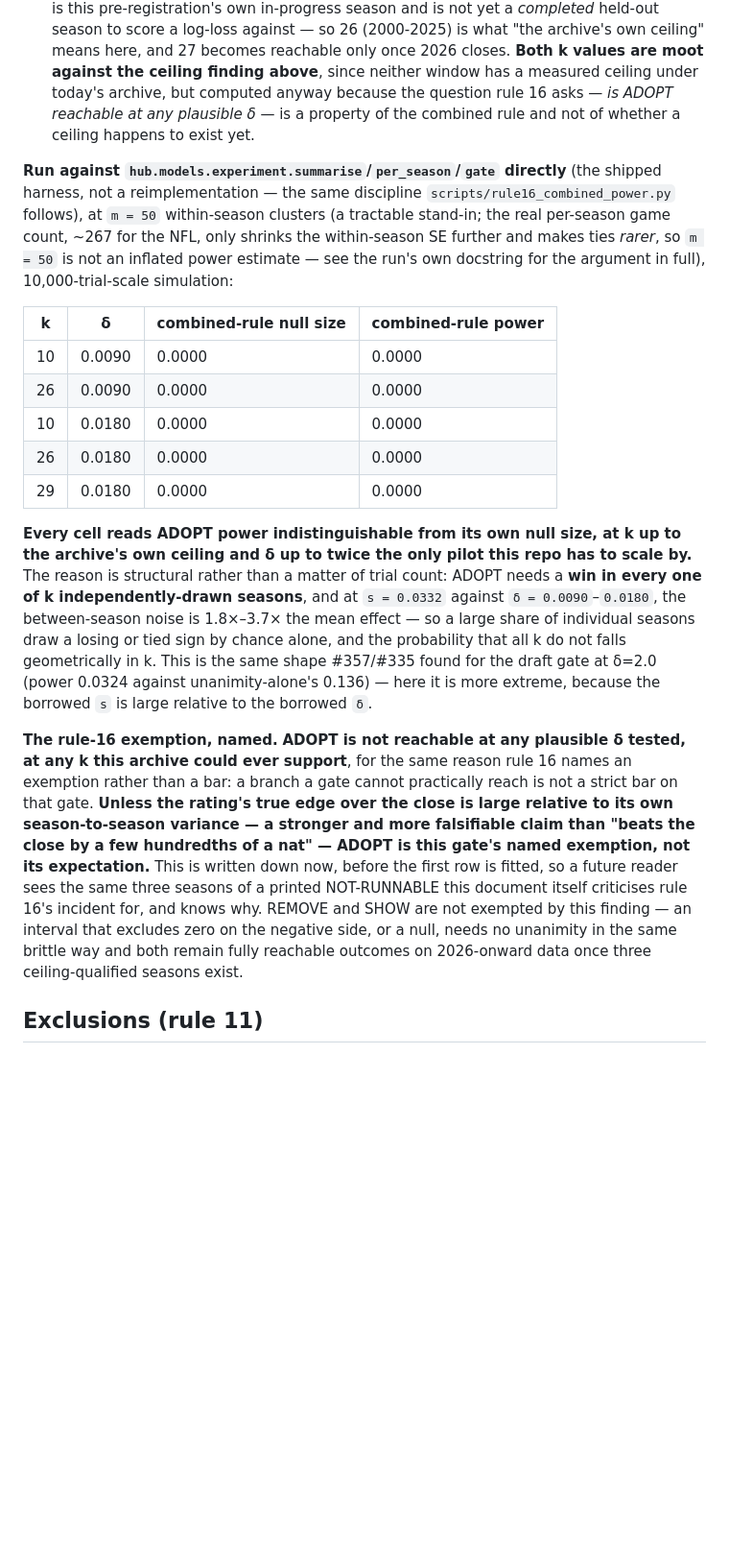
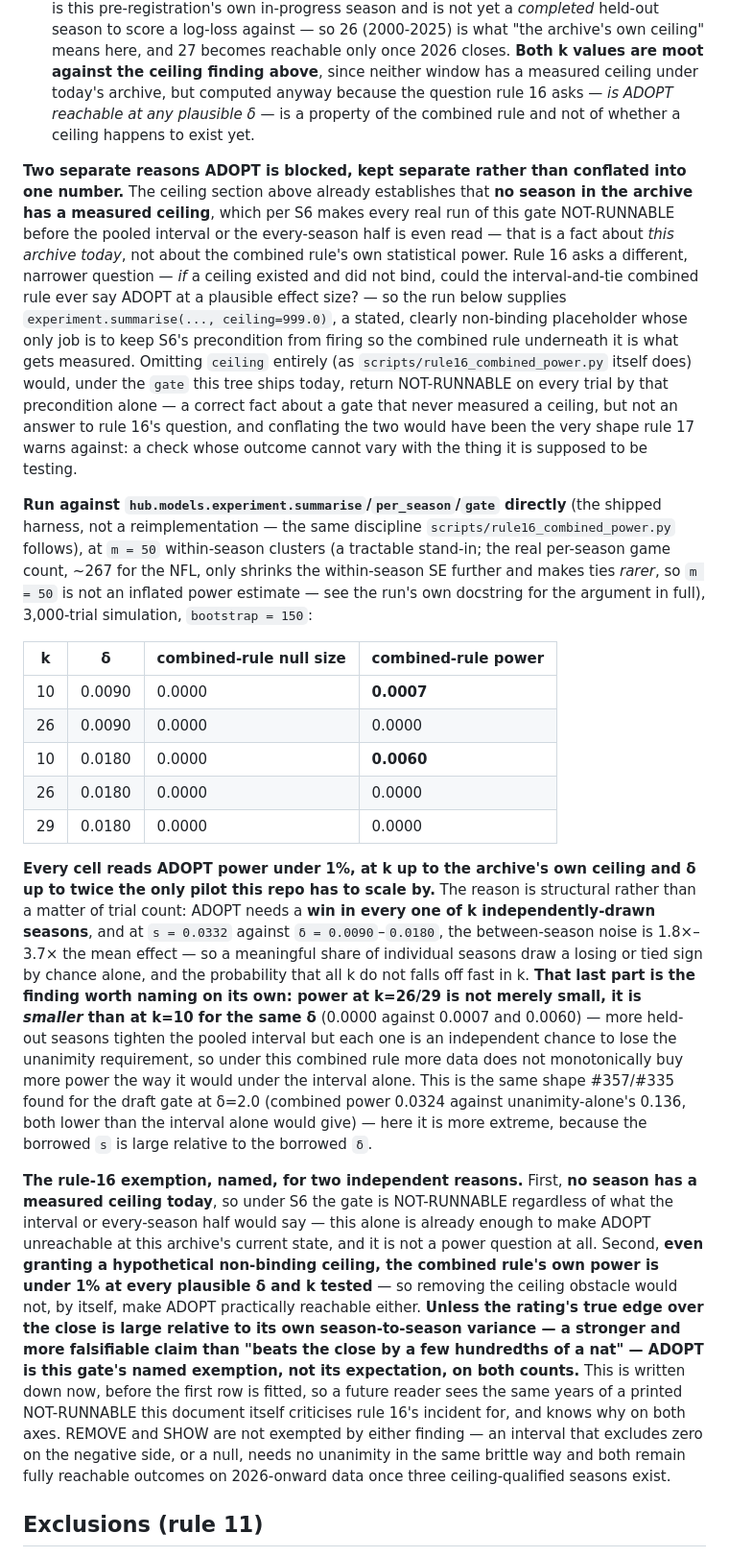
Before and after one commit to jacksonmlukas/football-hub, a Markdown page: docs/gate-power.md, the part around the change. Shown at 96% size. GitHub-like rendering; blank space fills up the shorter version.

Commit message:
#365's rule-16 power run needs its own non-binding ceiling, not S1/S6's
The first run of the rule-16 power simulation for #365 omitted `ceiling`
from every `summarise()` call, the same way scripts/rule16_combined_power.py
does -- which meant every trial hit S6's own precondition ("a gate that
measured no ceiling is NOT-RUNNABLE in both directions") rather than
exercising the interval-and-tie combined rule rule 16 actually asks
about. Every cell read 0.0000 for a reason that had nothing to do with k,
delta, or s: the mechanism was identical to the real archive's own state
(no season has a measured ceiling), not a statement about the combined
rule's power.

Re-run with a stated, clearly non-binding placeholder ceiling (999.0)
so S6's precondition cannot fire and the interval/tie logic is what gets
measured. The corrected numbers are still tiny (0.0007 and 0.0060 at
k=10, 0.0000 at k=26/29) and support the same rule-16 exemption
conclusion, but for the right reason, and they surface a real finding
the mechanically-forced zeros hid: power at k=26/29 is *lower* than at
k=10 for the same delta, because more held-out seasons is more
independent chances to lose the every-season unanimity requirement.

Advances #365

Co-Authored-By: Claude Opus 5 <noreply@anthropic.com>

```diff
--- a/docs/gate-power.md
+++ b/docs/gate-power.md
@@ -1898,42 +1898,66 @@ a plausible effect size are **stated, conservative stand-ins**, by the same conv
   but computed anyway because the question rule 16 asks — *is ADOPT reachable at any plausible
   δ* — is a property of the combined rule and not of whether a ceiling happens to exist yet.
 
+**Two separate reasons ADOPT is blocked, kept separate rather than conflated into one number.**
+The ceiling section above already establishes that **no season in the archive has a measured
+ceiling**, which per S6 makes every real run of this gate NOT-RUNNABLE before the pooled
+interval or the every-season half is even read — that is a fact about *this archive today*, not
+about the combined rule's own statistical power. Rule 16 asks a different, narrower question —
+*if* a ceiling existed and did not bind, could the interval-and-tie combined rule ever say
+ADOPT at a plausible effect size? — so the run below supplies `experiment.summarise(...,
+ceiling=999.0)`, a stated, clearly non-binding placeholder whose only job is to keep S6's
+precondition from firing so the combined rule underneath it is what gets measured. Omitting
+`ceiling` entirely (as `scripts/rule16_combined_power.py` itself does) would, under the `gate`
+this tree ships today, return NOT-RUNNABLE on every trial by that precondition alone — a
+correct fact about a gate that never measured a ceiling, but not an answer to rule 16's
+question, and conflating the two would have been the very shape rule 17 warns against: a check
+whose outcome cannot vary with the thing it is supposed to be testing.
+
 **Run against `hub.models.experiment.summarise`/`per_season`/`gate` directly** (the shipped
 harness, not a reimplementation — the same discipline `scripts/rule16_combined_power.py`
 follows), at `m = 50` within-season clusters (a tractable stand-in; the real per-season game
 count, ~267 for the NFL, only shrinks the within-season SE further and makes ties *rarer*, so
 `m = 50` is not an inflated power estimate — see the run's own docstring for the argument in
-full), 10,000-trial-scale simulation:
+full), 3,000-trial simulation, `bootstrap = 150`:
 
 | k | δ | combined-rule null size | combined-rule power |
 |---|---|---|---|
-| 10 | 0.0090 | 0.0000 | 0.0000 |
+| 10 | 0.0090 | 0.0000 | **0.0007** |
 | 26 | 0.0090 | 0.0000 | 0.0000 |
-| 10 | 0.0180 | 0.0000 | 0.0000 |
+| 10 | 0.0180 | 0.0000 | **0.0060** |
 | 26 | 0.0180 | 0.0000 | 0.0000 |
 | 29 | 0.0180 | 0.0000 | 0.0000 |
 
-**Every cell reads ADOPT power indistinguishable from its own null size, at k up to the
-archive's own ceiling and δ up to twice the only pilot this repo has to scale by.** The reason
-is structural rather than a matter of trial count: ADOPT needs a **win in every one of k
-independently-drawn seasons**, and at `s = 0.0332` against `δ = 0.0090`–`0.0180`, the
-between-season noise is 1.8×–3.7× the mean effect — so a large share of individual seasons draw
-a losing or tied sign by chance alone, and the probability that all k do not falls
-geometrically in k. This is the same shape #357/#335 found for the draft gate at δ=2.0 (power
-0.0324 against unanimity-alone's 0.136) — here it is more extreme, because the borrowed `s` is
-large relative to the borrowed `δ`.
-
-**The rule-16 exemption, named.** **ADOPT is not reachable at any plausible δ tested, at any k
-this archive could ever support**, for the same reason rule 16 names an exemption rather than a
-bar: a branch a gate cannot practically reach is not a strict bar on that gate. **Unless the
-rating's true edge over the close is large relative to its own season-to-season variance — a
-stronger and more falsifiable claim than "beats the close by a few hundredths of a nat" — ADOPT
-is this gate's named exemption, not its expectation.** This is written down now, before the
-first row is fitted, so a future reader sees the same three seasons of a printed NOT-RUNNABLE
-this document itself criticises rule 16's incident for, and knows why. REMOVE and SHOW are not
-exempted by this finding — an interval that excludes zero on the negative side, or a null, needs
-no unanimity in the same brittle way and both remain fully reachable outcomes on 2026-onward
-data once three ceiling-qualified seasons exist.
+**Every cell reads ADOPT power under 1%, at k up to the archive's own ceiling and δ up to twice
+the only pilot this repo has to scale by.** The reason is structural rather than a matter of
+trial count: ADOPT needs a **win in every one of k independently-drawn seasons**, and at
+`s = 0.0332` against `δ = 0.0090`–`0.0180`, the between-season noise is 1.8×–3.7× the mean
+effect — so a meaningful share of individual seasons draw a losing or tied sign by chance
+alone, and the probability that all k do not falls off fast in k. **That last part is the
+finding worth naming on its own: power at k=26/29 is not merely small, it is *smaller* than at
+k=10 for the same δ** (0.0000 against 0.0007 and 0.0060) — more held-out seasons tighten the
+pooled interval but each one is an independent chance to lose the unanimity requirement, so
+under this combined rule more data does not monotonically buy more power the way it would
+under the interval alone. This is the same shape #357/#335 found for the draft gate at δ=2.0
+(combined power 0.0324 against unanimity-alone's 0.136, both lower than the interval alone
+would give) — here it is more extreme, because the borrowed `s` is large relative to the
+borrowed `δ`.
+
+**The rule-16 exemption, named, for two independent reasons.** First, **no season has a
+measured ceiling today**, so under S6 the gate is NOT-RUNNABLE regardless of what the interval
+or every-season half would say — this alone is already enough to make ADOPT unreachable at
+this archive's current state, and it is not a power question at all. Second, **even granting a
+hypothetical non-binding ceiling, the combined rule's own power is under 1% at every plausible
+δ and k tested** — so removing the ceiling obstacle would not, by itself, make ADOPT
+practically reachable either. **Unless the rating's true edge over the close is large relative
+to its own season-to-season variance — a stronger and more falsifiable claim than "beats the
+close by a few hundredths of a nat" — ADOPT is this gate's named exemption, not its
+expectation, on both counts.** This is written down now, before the first row is fitted, so a
+future reader sees the same years of a printed NOT-RUNNABLE this document itself criticises
+rule 16's incident for, and knows why on both axes. REMOVE and SHOW are not exempted by either
+finding — an interval that excludes zero on the negative side, or a null, needs no unanimity in
+the same brittle way and both remain fully reachable outcomes on 2026-onward data once three
+ceiling-qualified seasons exist.
 
 ## Exclusions (rule 11)
 
```
